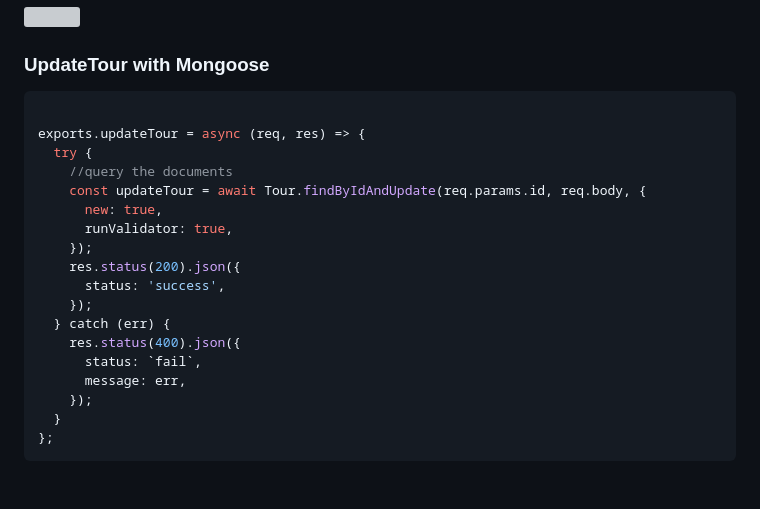
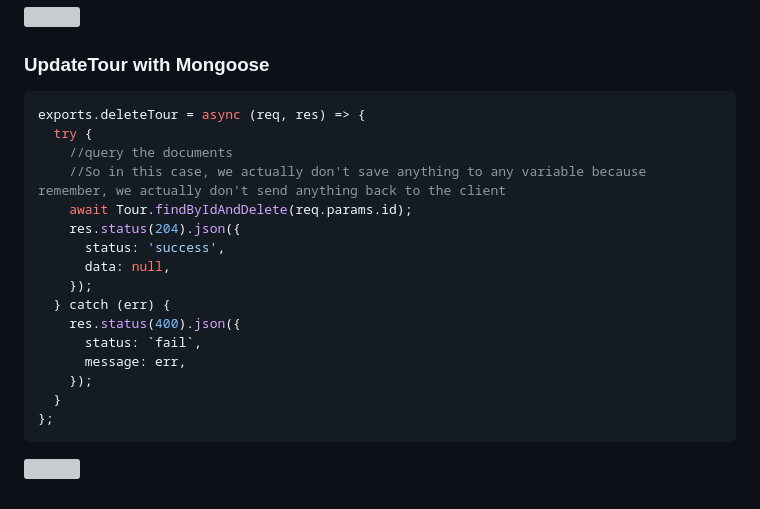
Before and after one commit to itsyuimorii/--TUTORIAL--DevOps-Beginners-to-Advanced-Decoding-DevOps-with-Projects, a Markdown page: 5-projects✨/TourApp.md, the part around the change printed below. Drawn GitHub-style; grey boxes are pictures that could not be loaded.

````diff
--- a/5-projects✨/TourApp.md
+++ b/5-projects✨/TourApp.md
@@ -1522,16 +1522,14 @@ exports.getTour = async (req, res) => {
 ### UpdateTour with Mongoose
 
 ```js
-
-exports.updateTour = async (req, res) => {
+exports.deleteTour = async (req, res) => {
   try {
     //query the documents
-    const updateTour = await Tour.findByIdAndUpdate(req.params.id, req.body, {
-      new: true,
-      runValidator: true,
-    });
-    res.status(200).json({
+    //So in this case, we actually don't save anything to any variable because remember, we actually don't send anything back to the client
+    await Tour.findByIdAndDelete(req.params.id);
+    res.status(204).json({
       status: 'success',
+      data: null,
     });
   } catch (err) {
     res.status(400).json({
````
Also changed, not shown: other parts of 5-projects✨/TourApp.md (+2 -0 lines).
